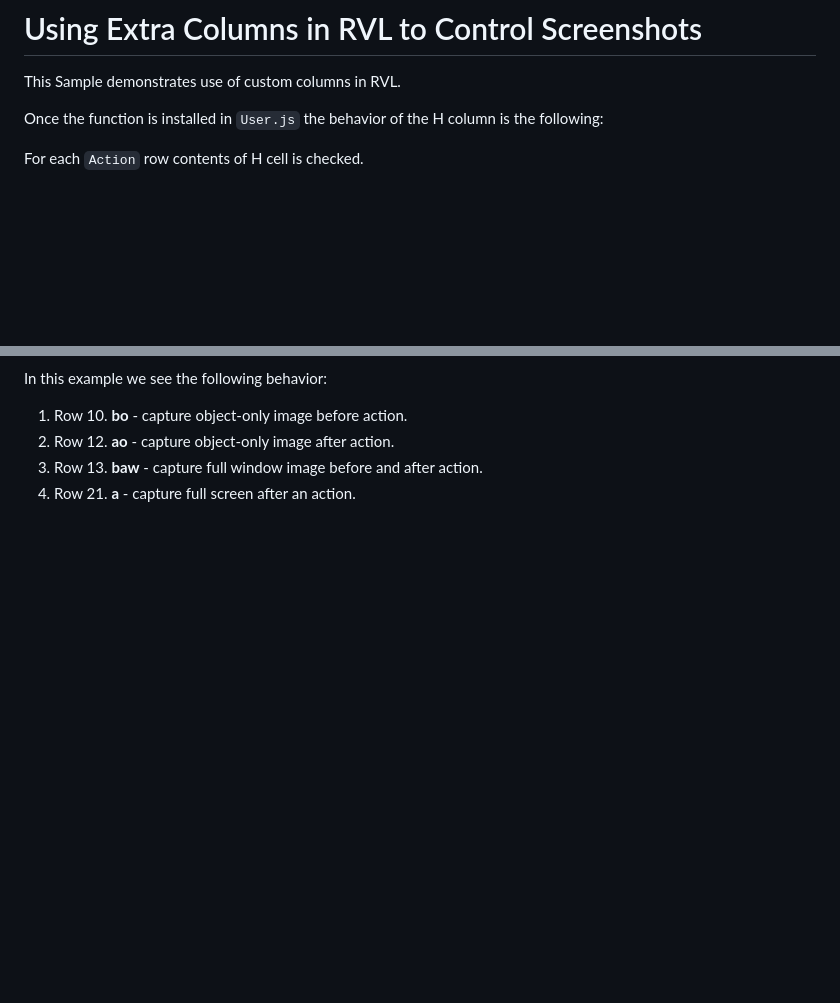
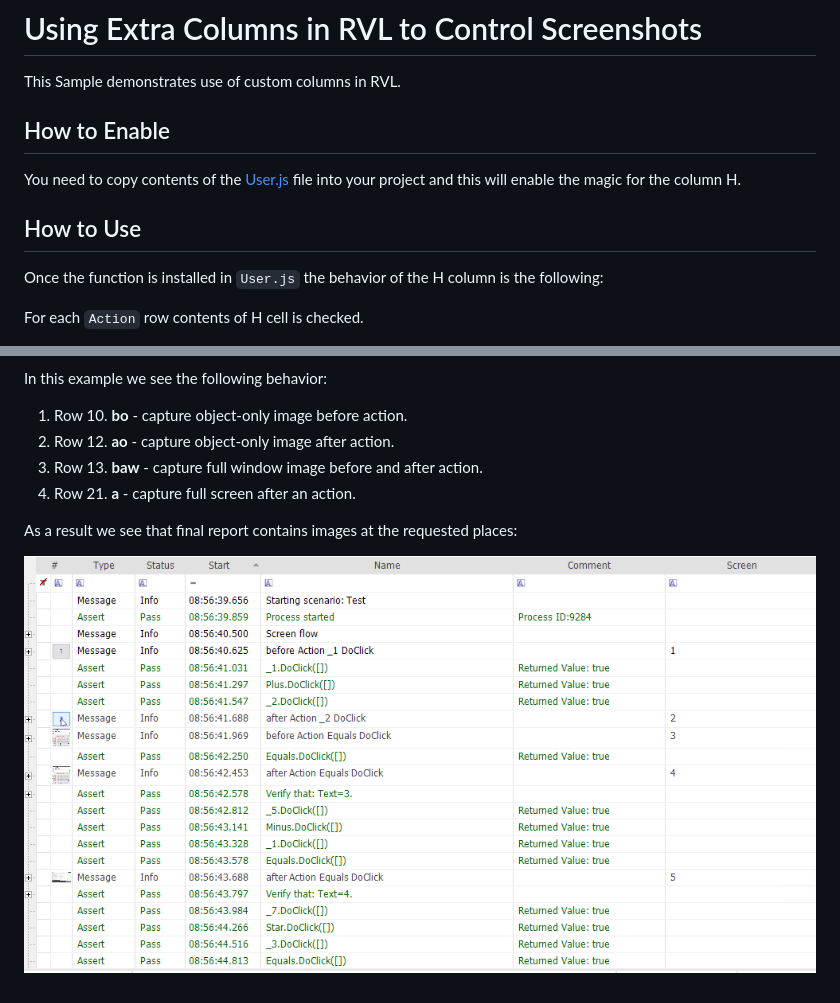
Before and after one commit to Inflectra/rapise-samples, a Markdown page: CustomColumnScreenshots/README.md, 2 parts joined by grey strips. Drawn GitHub-style; pictures changed too: CustomColumnScreenshots/img/ScreenshotColumnReport.png (added); blank space fills up the shorter version.

Commit message:
ColumnH Screenshots

```diff
--- a/CustomColumnScreenshots/README.md
+++ b/CustomColumnScreenshots/README.md
@@ -3,6 +3,12 @@
 # Using Extra Columns in RVL to Control Screenshots
 
 This Sample demonstrates use of custom columns in RVL.
+
+## How to Enable
+You need to copy contents of the [User.js](User.js) file into your project and this will enable the magic for the column H.
+
+
+## How to Use
 
 Once the function is installed in `User.js` the behavior of the H column is the following:
 
@@ -24,3 +30,7 @@ In this example we see the following behavior:
 2. Row 12. **ao** - capture object-only image after action.
 3. Row 13. **baw** - capture full window image before and after action.
 4. Row 21. **a** - capture full screen after an action.
+
+As a result we see that final report contains images at the requested places:
+
+![Report](img/ScreenshotColumnReport.png)
```
